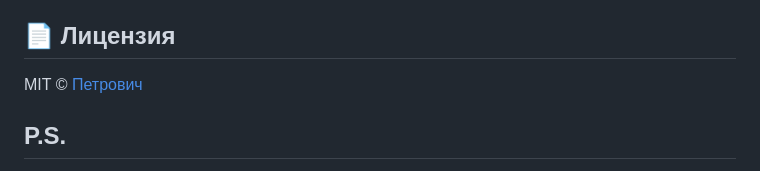
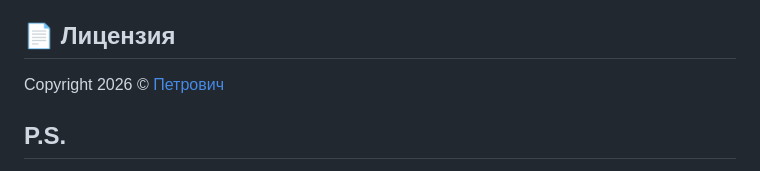
Before and after one commit to Petrovich-CS2/COUNTER-CHAT, a Markdown page: README.md, the part around the change. GitHub-like rendering.

```diff
--- a/README.md
+++ b/README.md
@@ -50,7 +50,7 @@ counter-chat/
 
 ## 📄 Лицензия
 
-MIT © [Петрович](https://steamcommunity.com/id/ya-petrovich/)
+Copyright 2026 © [Петрович](https://steamcommunity.com/id/ya-petrovich/)
 
 ## P.S.
 · Иконки и дизайн вдохновлены минималистичным стилем CS2.
```
